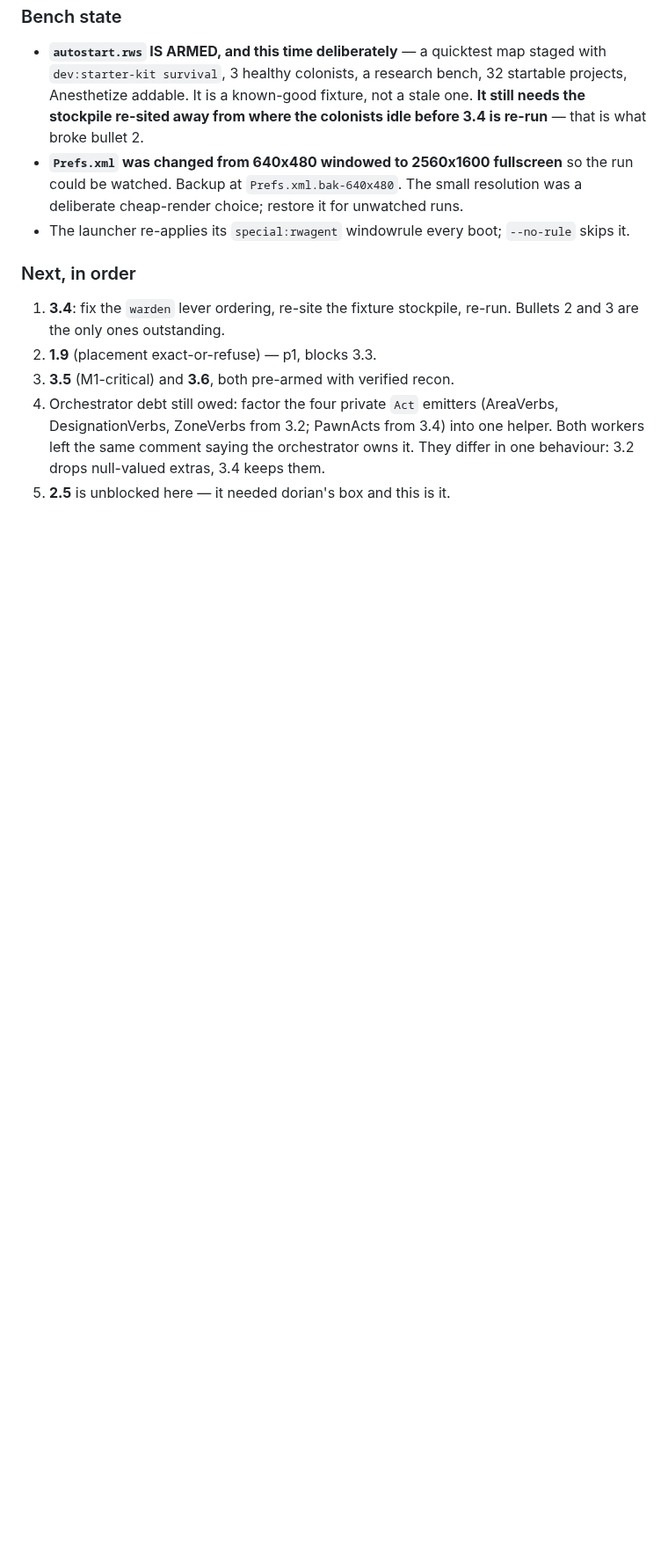
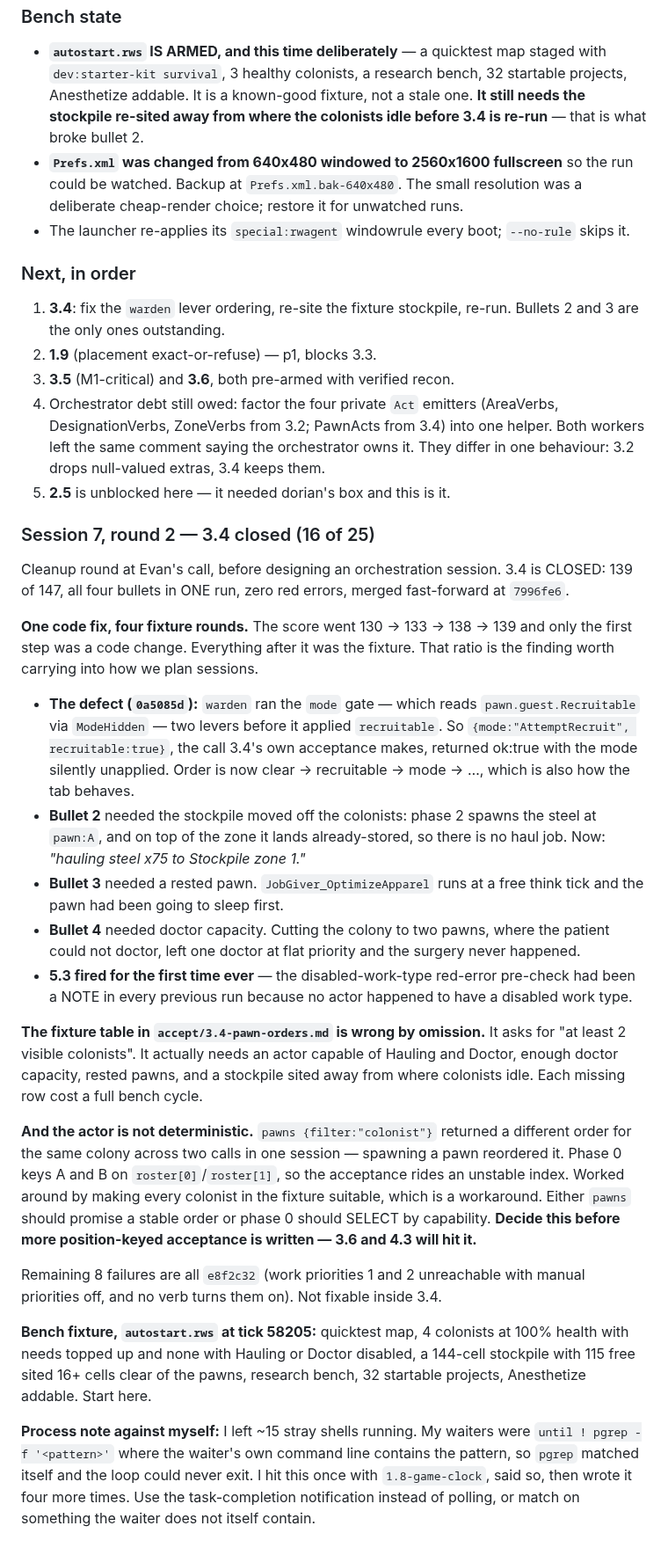
Before and after one commit to Borges-Fable/autorimmer, a Markdown page: RUNLOG.md, the part around the change. Shown at 88% size. GitHub-like rendering; blank space fills up the shorter version.

Commit message:
RUNLOG: session 7 round 2 — 3.4 closed; one code fix, four fixture rounds
Co-Authored-By: Claude Opus 5 (1M context) <noreply@anthropic.com>
Claude-Session: https://claude.ai/code/session_0119zzfbuyTm39uv1CCcxQcm

```diff
--- a/RUNLOG.md
+++ b/RUNLOG.md
@@ -1306,3 +1306,58 @@ is a 1.7-class wedge not previously in the list, and is concrete evidence for
    helper. Both workers left the same comment saying the orchestrator owns it.
    They differ in one behaviour: 3.2 drops null-valued extras, 3.4 keeps them.
 5. **2.5** is unblocked here — it needed dorian's box and this is it.
+
+### Session 7, round 2 — 3.4 closed (16 of 25)
+
+Cleanup round at Evan's call, before designing an orchestration session. 3.4 is
+CLOSED: 139 of 147, all four bullets in ONE run, zero red errors, merged
+fast-forward at `7996fe6`.
+
+**One code fix, four fixture rounds.** The score went 130 -> 133 -> 138 -> 139
+and only the first step was a code change. Everything after it was the fixture.
+That ratio is the finding worth carrying into how we plan sessions.
+
+- **The defect (`0a5085d`):** `warden` ran the `mode` gate — which reads
+  `pawn.guest.Recruitable` via `ModeHidden` — two levers before it applied
+  `recruitable`. So `{mode:"AttemptRecruit", recruitable:true}`, the call 3.4's
+  own acceptance makes, returned ok:true with the mode silently unapplied. Order
+  is now clear -> recruitable -> mode -> …, which is also how the tab behaves.
+- **Bullet 2** needed the stockpile moved off the colonists: phase 2 spawns the
+  steel at `pawn:A`, and on top of the zone it lands already-stored, so there is
+  no haul job. Now: *"hauling steel x75 to Stockpile zone 1."*
+- **Bullet 3** needed a rested pawn. `JobGiver_OptimizeApparel` runs at a free
+  think tick and the pawn had been going to sleep first.
+- **Bullet 4** needed doctor capacity. Cutting the colony to two pawns, where
+  the patient could not doctor, left one doctor at flat priority and the surgery
+  never happened.
+- **5.3 fired for the first time ever** — the disabled-work-type red-error
+  pre-check had been a NOTE in every previous run because no actor happened to
+  have a disabled work type.
+
+**The fixture table in `accept/3.4-pawn-orders.md` is wrong by omission.** It
+asks for "at least 2 visible colonists". It actually needs an actor capable of
+Hauling and Doctor, enough doctor capacity, rested pawns, and a stockpile sited
+away from where colonists idle. Each missing row cost a full bench cycle.
+
+**And the actor is not deterministic.** `pawns {filter:"colonist"}` returned a
+different order for the same colony across two calls in one session — spawning a
+pawn reordered it. Phase 0 keys A and B on `roster[0]`/`roster[1]`, so the
+acceptance rides an unstable index. Worked around by making every colonist in
+the fixture suitable, which is a workaround. Either `pawns` should promise a
+stable order or phase 0 should SELECT by capability. **Decide this before more
+position-keyed acceptance is written — 3.6 and 4.3 will hit it.**
+
+Remaining 8 failures are all `e8f2c32` (work priorities 1 and 2 unreachable with
+manual priorities off, and no verb turns them on). Not fixable inside 3.4.
+
+**Bench fixture, `autostart.rws` at tick 58205:** quicktest map, 4 colonists at
+100% health with needs topped up and none with Hauling or Doctor disabled, a
+144-cell stockpile with 115 free sited 16+ cells clear of the pawns, research
+bench, 32 startable projects, Anesthetize addable. Start here.
+
+**Process note against myself:** I left ~15 stray shells running. My waiters were
+`until ! pgrep -f '<pattern>'` where the waiter's own command line contains the
+pattern, so `pgrep` matched itself and the loop could never exit. I hit this
+once with `1.8-game-clock`, said so, then wrote it four more times. Use the
+task-completion notification instead of polling, or match on something the
+waiter does not itself contain.
```
